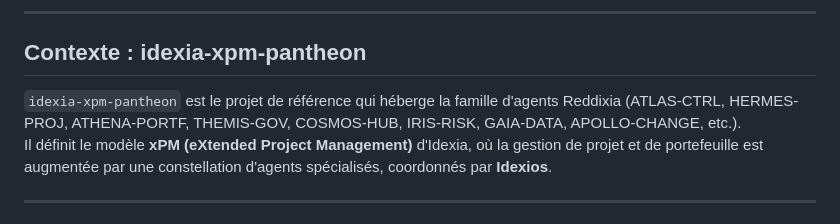
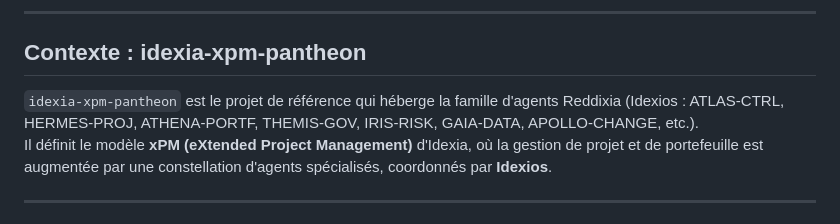
Before and after one commit to Ledobs/Reddixia, a Markdown page: README.md, the part around the change. Drawn GitHub-style.

Commit message:
Update project description in README.md

```diff
--- a/README.md
+++ b/README.md
@@ -8,7 +8,7 @@ Les agents interagissent par l'intermédiaire de l'orchestrateur Idexios. Nommé
 
 ## Contexte : idexia-xpm-pantheon
 
-`idexia-xpm-pantheon` est le projet de référence qui héberge la famille d'agents Reddixia (ATLAS-CTRL, HERMES-PROJ, ATHENA-PORTF, THEMIS-GOV, COSMOS-HUB, IRIS-RISK, GAIA-DATA, APOLLO-CHANGE, etc.).
+`idexia-xpm-pantheon` est le projet de référence qui héberge la famille d'agents Reddixia (Idexios : ATLAS-CTRL, HERMES-PROJ, ATHENA-PORTF, THEMIS-GOV, IRIS-RISK, GAIA-DATA, APOLLO-CHANGE, etc.).
 Il définit le modèle **xPM (eXtended Project Management)** d'Idexia, où la gestion de projet et de portefeuille est augmentée par une constellation d'agents spécialisés, coordonnés par **Idexios**.
 
 ---
```
